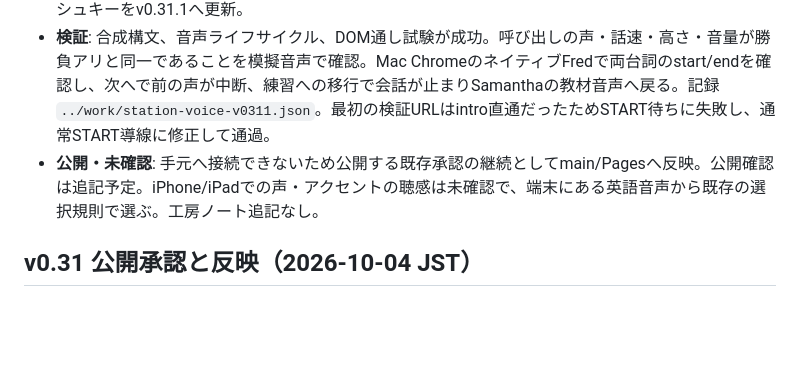
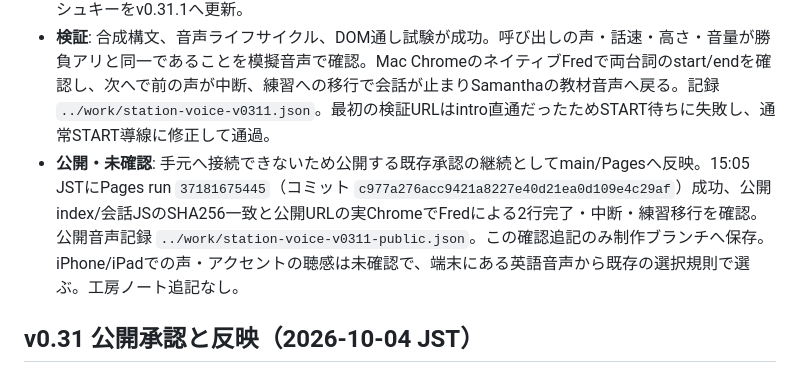
Before and after one commit to jtcpride/oto-no-niwa, a Markdown page: docs/PROJECT_HANDOFF.md, the part around the change. Drawn GitHub-style; blank space fills up the shorter version.

Commit message:
Record public station voice verification

```diff
--- a/docs/PROJECT_HANDOFF.md
+++ b/docs/PROJECT_HANDOFF.md
@@ -2,7 +2,7 @@
 
 - **目的・変更**: 冒頭2行を「勝負アリ」と同じ男性英語TTSで、意図的に片言の日本語として読む。`patch-campaign-v030.js` の台詞に読み上げ専用ローマ字を追加し、既存 `speakCallV010` を共用（en-US / rate .72 / pitch .82）。英語・日本語の字幕、女性のタイトル/教材音声は維持。版とキャッシュキーをv0.31.1へ更新。
 - **検証**: 合成構文、音声ライフサイクル、DOM通し試験が成功。呼び出しの声・話速・高さ・音量が勝負アリと同一であることを模擬音声で確認。Mac ChromeのネイティブFredで両台詞のstart/endを確認し、次へで前の声が中断、練習への移行で会話が止まりSamanthaの教材音声へ戻る。記録 `../work/station-voice-v0311.json`。最初の検証URLはintro直通だったためSTART待ちに失敗し、通常START導線に修正して通過。
-- **公開・未確認**: 手元へ接続できないため公開する既存承認の継続としてmain/Pagesへ反映。公開確認は追記予定。iPhone/iPadでの声・アクセントの聴感は未確認で、端末にある英語音声から既存の選択規則で選ぶ。工房ノート追記なし。
+- **公開・未確認**: 手元へ接続できないため公開する既存承認の継続としてmain/Pagesへ反映。15:05 JSTにPages run `37181675445`（コミット `c977a276acc9421a8227e40d21ea0d109e4c29af`）成功、公開index/会話JSのSHA256一致と公開URLの実ChromeでFredによる2行完了・中断・練習移行を確認。公開音声記録 `../work/station-voice-v0311-public.json`。この確認追記のみ制作ブランチへ保存。iPhone/iPadでの声・アクセントの聴感は未確認で、端末にある英語音声から既存の選択規則で選ぶ。工房ノート追記なし。
 
 ## v0.31 公開承認と反映（2026-10-04 JST）
 
```
